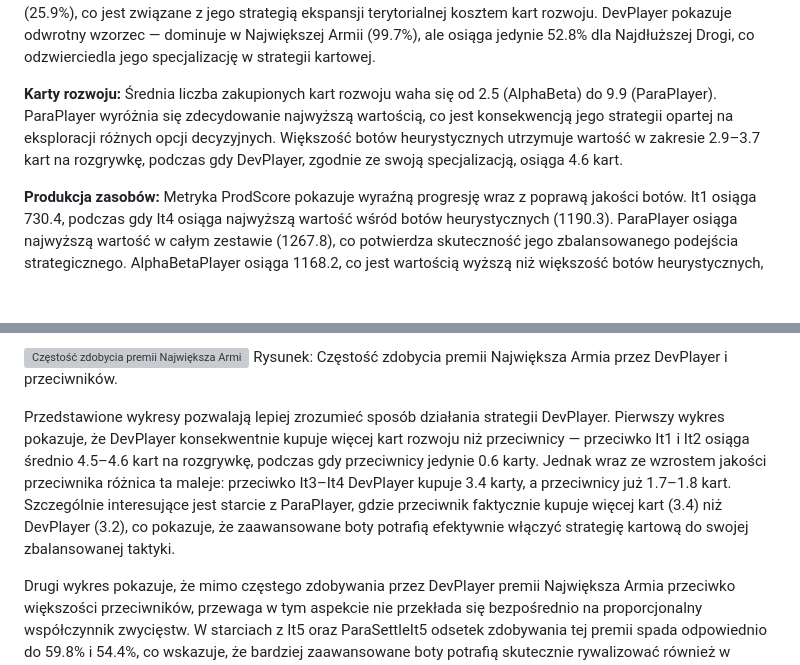
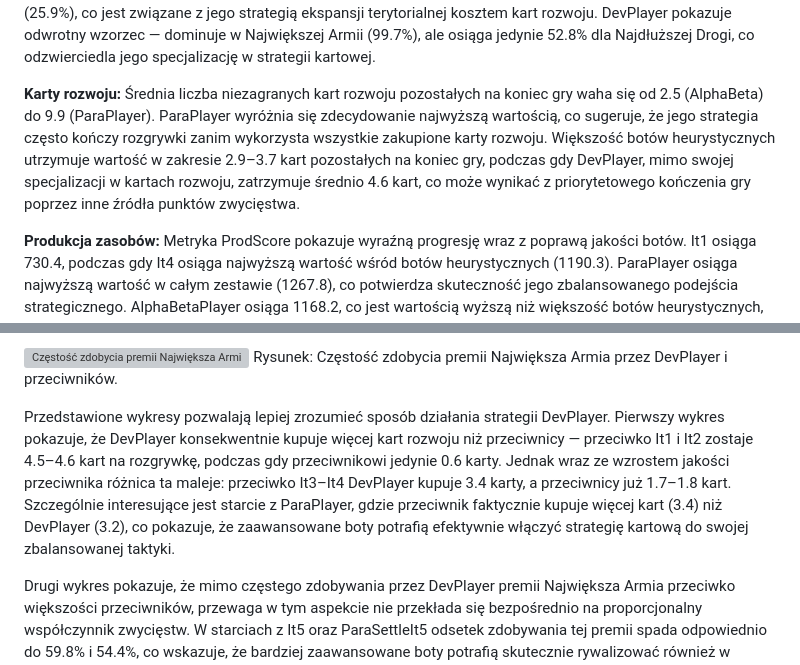
Before and after one commit to FerrisOfficial/CatanAPI, a Markdown page: docs/thesis.md, 2 parts joined by grey strips. Drawn GitHub-style; blank space fills up the shorter version; grey boxes are pictures that could not be loaded.

```diff
--- a/docs/thesis.md
+++ b/docs/thesis.md
@@ -935,7 +944,7 @@ Analiza dodatkowych metryk pozwala na głębsze zrozumienie charakterystyki stra
 
 **Premie strategiczne:** Współczynniki zdobycia premii *Najdłuższa Droga* i *Największa Armia* pokazują wyraźne różnice w podejściu strategicznym. Boty heurystyczne (It3–It5) osiągają wysokie wartości dla obu premii (71–95% dla Najdłuższej Drogi, 87–99% dla Największej Armii), co wskazuje na zbalansowane podejście. ParaPlayer wyróżnia się bardzo wysokim współczynnikiem Najdłuższej Drogi (90.2%), ale niskim dla Największej Armii (25.9%), co jest związane z jego strategią ekspansji terytorialnej kosztem kart rozwoju. DevPlayer pokazuje odwrotny wzorzec — dominuje w Największej Armii (99.7%), ale osiąga jedynie 52.8% dla Najdłuższej Drogi, co odzwierciedla jego specjalizację w strategii kartowej.
 
-**Karty rozwoju:** Średnia liczba zakupionych kart rozwoju waha się od 2.5 (AlphaBeta) do 9.9 (ParaPlayer). ParaPlayer wyróżnia się zdecydowanie najwyższą wartością, co jest konsekwencją jego strategii opartej na eksploracji różnych opcji decyzyjnych. Większość botów heurystycznych utrzymuje wartość w zakresie 2.9–3.7 kart na rozgrywkę, podczas gdy DevPlayer, zgodnie ze swoją specjalizacją, osiąga 4.6 kart.
+**Karty rozwoju:** Średnia liczba niezagranych kart rozwoju pozostałych na koniec gry waha się od 2.5 (AlphaBeta) do 9.9 (ParaPlayer). ParaPlayer wyróżnia się zdecydowanie najwyższą wartością, co sugeruje, że jego strategia często kończy rozgrywki zanim wykorzysta wszystkie zakupione karty rozwoju. Większość botów heurystycznych utrzymuje wartość w zakresie 2.9–3.7 kart pozostałych na koniec gry, podczas gdy DevPlayer, mimo swojej specjalizacji w kartach rozwoju, zatrzymuje średnio 4.6 kart, co może wynikać z priorytetowego kończenia gry poprzez inne źródła punktów zwycięstwa.
 
 **Produkcja zasobów:** Metryka ProdScore pokazuje wyraźną progresję wraz z poprawą jakości botów. It1 osiąga 730.4, podczas gdy It4 osiąga najwyższą wartość wśród botów heurystycznych (1190.3). ParaPlayer osiąga najwyższą wartość w całym zestawie (1267.8), co potwierdza skuteczność jego zbalansowanego podejścia strategicznego. AlphaBetaPlayer osiąga 1168.2, co jest wartością wyższą niż większość botów heurystycznych, co wskazuje na efektywne wykorzystanie zasobów przez algorytm przeszukiwania drzewa gry.
 
@@ -1121,7 +1130,7 @@ Rysunek: Średnia liczba kupionych kart rozwoju przez DevPlayer i przeciwników.
 ![Częstość zdobycia premii Największa Armia przez DevPlayer](devplayer_largest_army.png)
 Rysunek: Częstość zdobycia premii Największa Armia przez DevPlayer i przeciwników.
 
-Przedstawione wykresy pozwalają lepiej zrozumieć sposób działania strategii DevPlayer. Pierwszy wykres pokazuje, że DevPlayer konsekwentnie kupuje więcej kart rozwoju niż przeciwnicy — przeciwko It1 i It2 osiąga średnio 4.5–4.6 kart na rozgrywkę, podczas gdy przeciwnicy jedynie 0.6 karty. Jednak wraz ze wzrostem jakości przeciwnika różnica ta maleje: przeciwko It3–It4 DevPlayer kupuje 3.4 karty, a przeciwnicy już 1.7–1.8 kart. Szczególnie interesujące jest starcie z ParaPlayer, gdzie przeciwnik faktycznie kupuje więcej kart (3.4) niż DevPlayer (3.2), co pokazuje, że zaawansowane boty potrafią efektywnie włączyć strategię kartową do swojej zbalansowanej taktyki.
+Przedstawione wykresy pozwalają lepiej zrozumieć sposób działania strategii DevPlayer. Pierwszy wykres pokazuje, że DevPlayer konsekwentnie kupuje więcej kart rozwoju niż przeciwnicy — przeciwko It1 i It2 zostaje 4.5–4.6 kart na rozgrywkę, podczas gdy przeciwnikowi jedynie 0.6 karty. Jednak wraz ze wzrostem jakości przeciwnika różnica ta maleje: przeciwko It3–It4 DevPlayer kupuje 3.4 karty, a przeciwnicy już 1.7–1.8 kart. Szczególnie interesujące jest starcie z ParaPlayer, gdzie przeciwnik faktycznie kupuje więcej kart (3.4) niż DevPlayer (3.2), co pokazuje, że zaawansowane boty potrafią efektywnie włączyć strategię kartową do swojej zbalansowanej taktyki.
 
 Drugi wykres pokazuje, że mimo częstego zdobywania przez DevPlayer premii Największa Armia przeciwko większości przeciwników, przewaga w tym aspekcie nie przekłada się bezpośrednio na proporcjonalny współczynnik zwycięstw. W starciach z It5 oraz ParaSettleIt5 odsetek zdobywania tej premii spada odpowiednio do 59.8% i 54.4%, co wskazuje, że bardziej zaawansowane boty potrafią skutecznie rywalizować również w obszarze strategii kartowej. Co więcej, przeciwko AlphaBetaPlayer dominacja DevPlayer w premii *Największa Armia* ponownie wzrasta do 74.3%, co sugeruje, że algorytm przeszukiwania drzewa gry ma inne priorytety strategiczne niż iteracyjne heurystyki.
 
```
Also changed, not shown: other parts of docs/thesis.md (+61 -14 lines), docs/PrzedPoGen.png (added), docs/cityrush_effectiveness.png (added), docs/scenario4_all.png, 10 other files.
